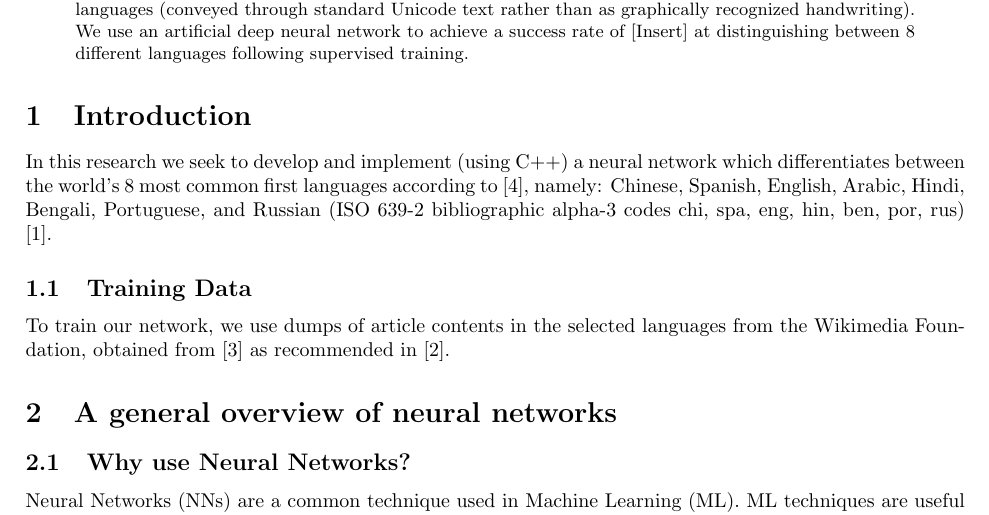
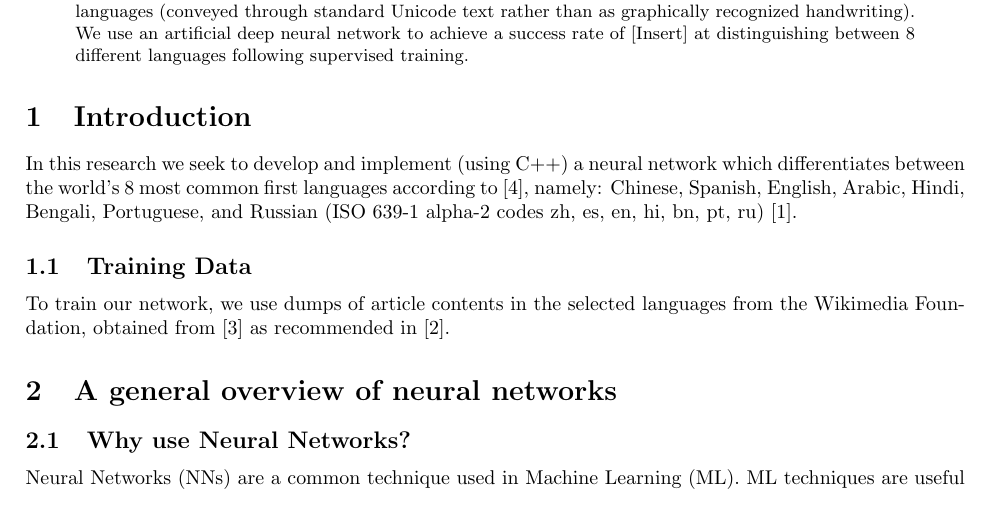
Before and after one commit to ErikBoesen/ee, a LaTeX paper (essay.tex): part of page 1 of 3, cut so that both start at the same text. Compiled offline with pdfLaTeX.

Commit message:
Use ISO 639-1 alpha codes rather than ISO 639-2 bibliographic

```diff
--- a/essay.tex
+++ b/essay.tex
@@ -27,7 +27,7 @@ We assess the extent to which artificial neural networks can be used to perform
 \end{abstract}
 
 \section{Introduction}
-In this research we seek to develop and implement (using C++) a neural network which differentiates between the world's 8 most common first languages according to \cite{ethnologue}, namely: Chinese, Spanish, English, Arabic, Hindi, Bengali, Portuguese, and Russian (ISO 639-2 bibliographic alpha-3 codes chi, spa, eng, hin, ben, por, rus) \cite{iso639}.
+In this research we seek to develop and implement (using C++) a neural network which differentiates between the world's 8 most common first languages according to \cite{ethnologue}, namely: Chinese, Spanish, English, Arabic, Hindi, Bengali, Portuguese, and Russian (ISO 639-1 alpha-2 codes zh, es, en, hi, bn, pt, ru) \cite{iso639}.
 
 \subsection{Training Data}
 To train our network, we use dumps of article contents in the selected languages from the Wikimedia Foundation, obtained from \cite{wikidumps} as recommended in \cite{langsamp}. % Remove second citation?
```
